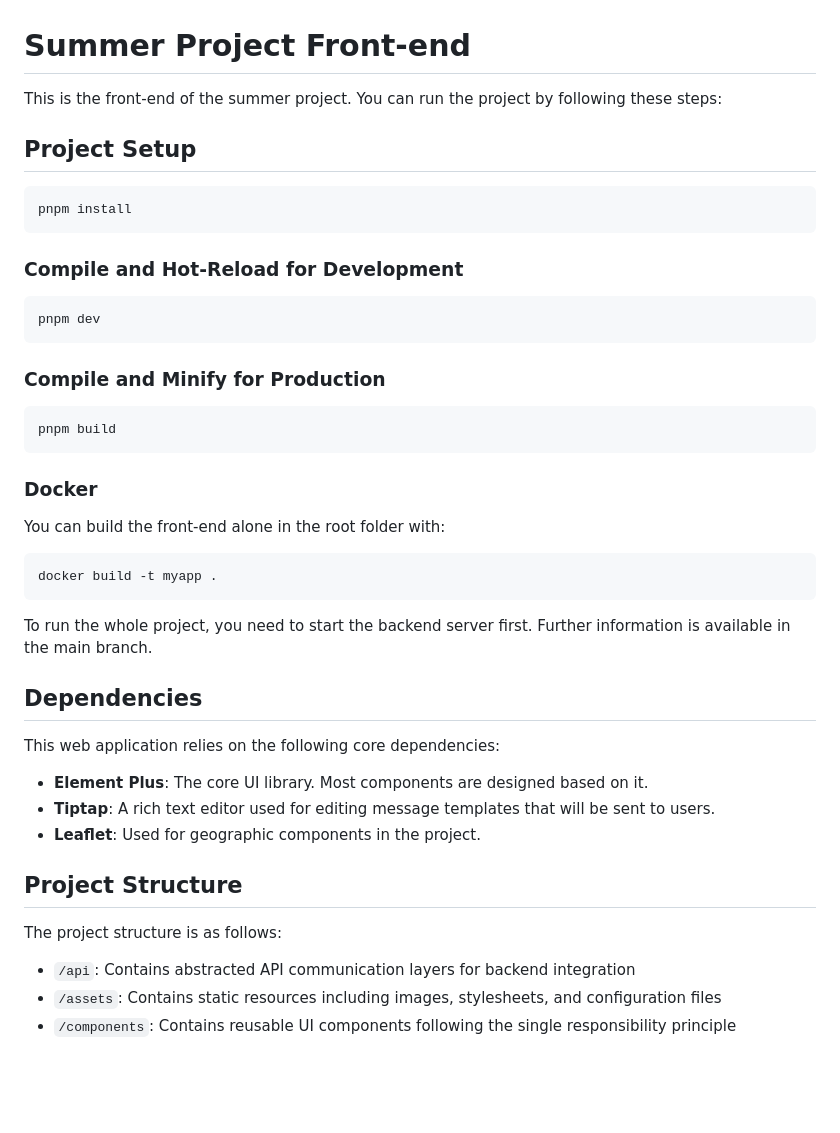
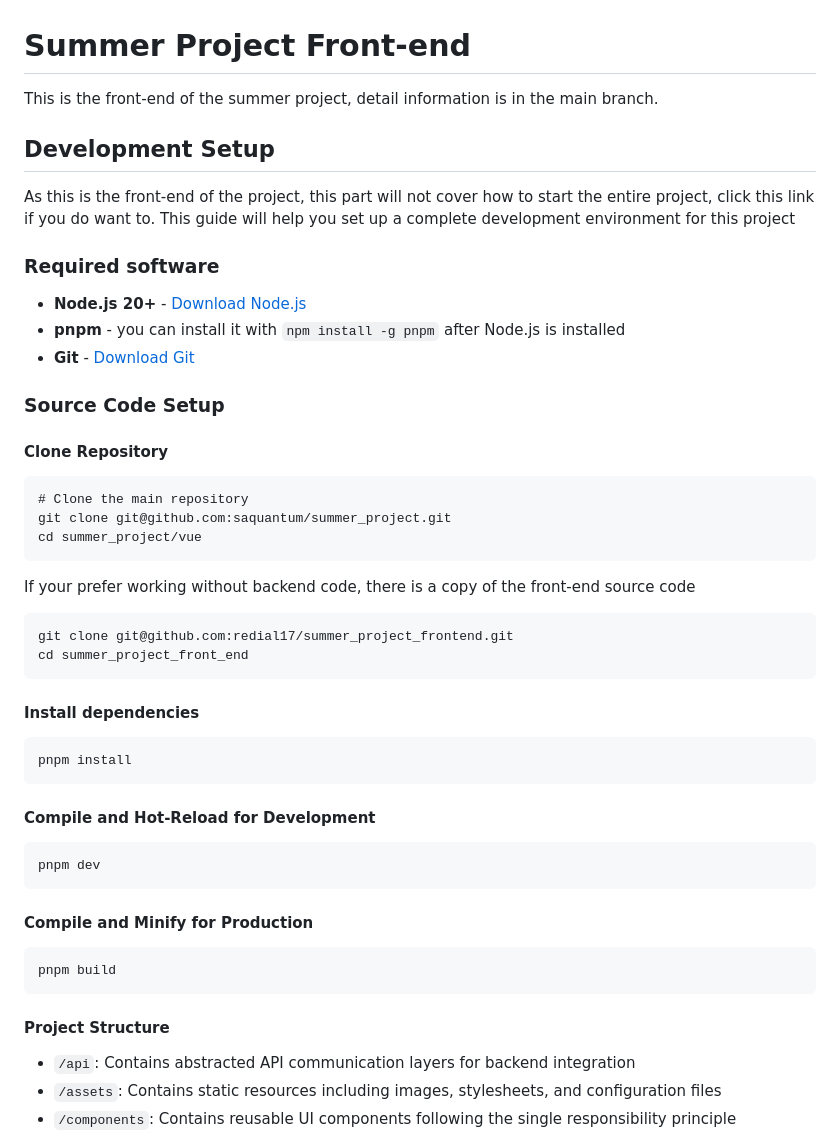
Before and after one commit to saquantum/summer_project, a Markdown page: README.md, the part around one of its changes. GitHub-like rendering; blank space fills up the shorter version.

````diff
--- a/README.md
+++ b/README.md
@@ -1,48 +1,53 @@
 # Summer Project Front-end
 
-This is the front-end of the summer project. You can run the project by following these steps:
+This is the front-end of the summer project, detail information is in the main branch.
 
-## Project Setup
+## Development Setup
+
+As this is the front-end of the project, this part will not cover how to start the entire project, click this link if you do want to. This guide will help you set up a complete development environment for this project
+
+### Required software
+
+- **Node.js 20+** - [Download Node.js](https://nodejs.org/)
+- **pnpm** - you can install it with `npm install -g pnpm` after Node.js is installed
+- **Git** - [Download Git](https://git-scm.com/)
+
+### Source Code Setup
+
+#### Clone Repository
+
+```
+# Clone the main repository
+git clone git@github.com:saquantum/summer_project.git
+cd summer_project/vue
+```
+
+If your prefer working without backend code, there is a copy of the front-end source code
+
+```
+git clone git@github.com:redial17/summer_project_frontend.git
+cd summer_project_front_end
+```
+
+#### Install dependencies
 
 ```sh
 pnpm install
 ```
 
-### Compile and Hot-Reload for Development
+#### Compile and Hot-Reload for Development
 
 ```sh
 pnpm dev
 ```
 
-### Compile and Minify for Production
+#### Compile and Minify for Production
 
 ```sh
 pnpm build
 ```
 
-### Docker
-
-You can build the front-end alone in the root folder with:
-
-```sh
-docker build -t myapp .
-```
-
-To run the whole project, you need to start the backend server first. Further information is available in the main branch.
-
-## Dependencies
-
-
-
-This web application relies on the following core dependencies:
-
-- **Element Plus**: The core UI library. Most components are designed based on it.
-- **Tiptap**: A rich text editor used for editing message templates that will be sent to users.
-- **Leaflet**: Used for geographic components in the project.
-
-## Project Structure
-
-The project structure is as follows:
+#### Project Structure
 
 - `/api`: Contains abstracted API communication layers for backend integration
 - `/assets`: Contains static resources including images, stylesheets, and configuration files
````
Also changed, not shown: other parts of README.md (+43 -31 lines).
